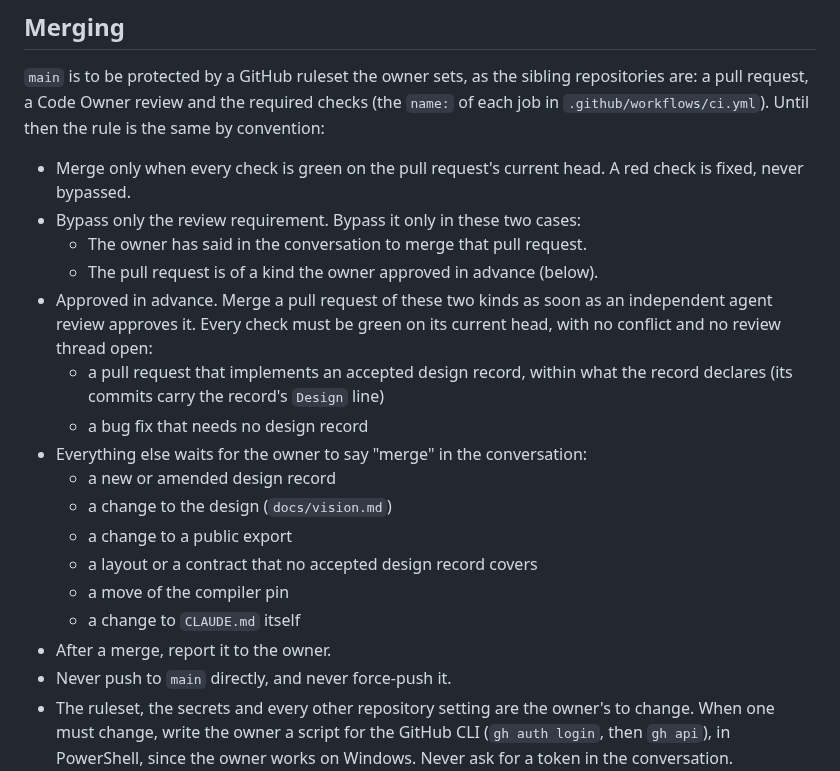
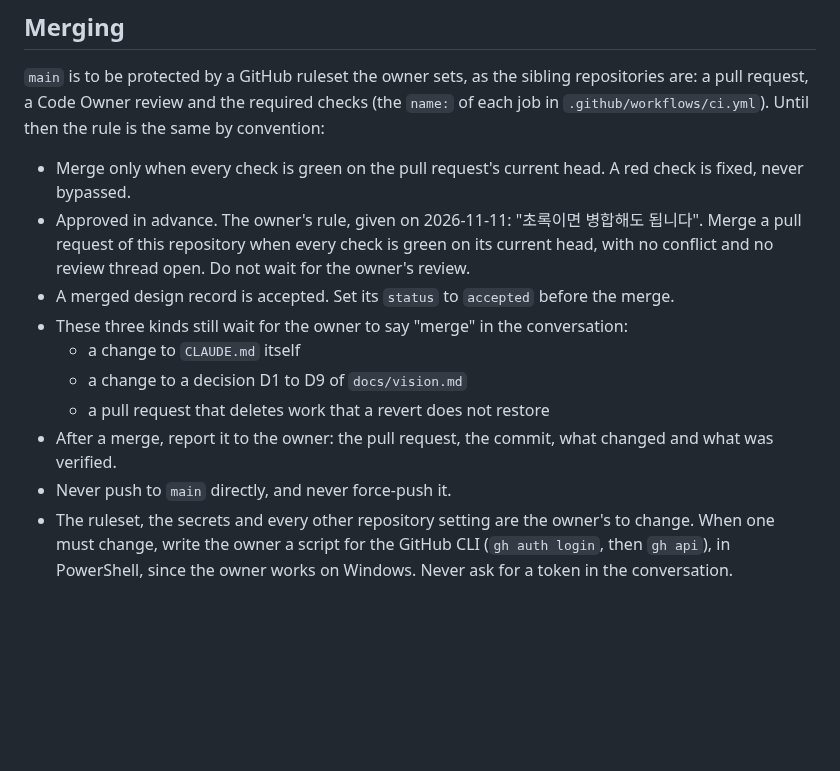
Before and after one commit to typeshade/radiance, a Markdown page: CLAUDE.md, the part around the change. Rendered like a GitHub page; blank space fills up the shorter version.

Commit message:
Record the owner's merge rule of 2026-11-11 in CLAUDE.md
The owner said that a green pull request can be merged. Three kinds
still wait for the owner: a change to CLAUDE.md itself, a change to a
decision D1 to D9, and a deletion that a revert does not restore.

Co-Authored-By: Claude Fable 5.2 <noreply@anthropic.com>
Claude-Session: https://claude.ai/code/session_017fz53RzPRsjJKUvCFK3tBv

```diff
--- a/CLAUDE.md
+++ b/CLAUDE.md
@@ -164,23 +164,16 @@ pull request, a Code Owner review and the required checks (the `name:` of each j
 
 - Merge only when every check is green on the pull request's current head. A red check is fixed,
   never bypassed.
-- Bypass only the review requirement. Bypass it only in these two cases:
-  - The owner has said in the conversation to merge that pull request.
-  - The pull request is of a kind the owner approved in advance (below).
-- Approved in advance. Merge a pull request of these two kinds as soon as an independent agent
-  review approves it. Every check must be green on its current head, with no conflict and no
-  review thread open:
-  - a pull request that implements an accepted design record, within what the record declares
-    (its commits carry the record's `Design` line)
-  - a bug fix that needs no design record
-- Everything else waits for the owner to say "merge" in the conversation:
-  - a new or amended design record
-  - a change to the design (`docs/vision.md`)
-  - a change to a public export
-  - a layout or a contract that no accepted design record covers
-  - a move of the compiler pin
+- Approved in advance. The owner's rule, given on 2026-11-11: "초록이면 병합해도 됩니다". Merge a
+  pull request of this repository when every check is green on its current head, with no conflict
+  and no review thread open. Do not wait for the owner's review.
+- A merged design record is accepted. Set its `status` to `accepted` before the merge.
+- These three kinds still wait for the owner to say "merge" in the conversation:
   - a change to `CLAUDE.md` itself
-- After a merge, report it to the owner.
+  - a change to a decision D1 to D9 of `docs/vision.md`
+  - a pull request that deletes work that a revert does not restore
+- After a merge, report it to the owner: the pull request, the commit, what changed and what was
+  verified.
 - Never push to `main` directly, and never force-push it.
 - The ruleset, the secrets and every other repository setting are the owner's to change. When one
   must change, write the owner a script for the GitHub CLI (`gh auth login`, then `gh api`), in
```
